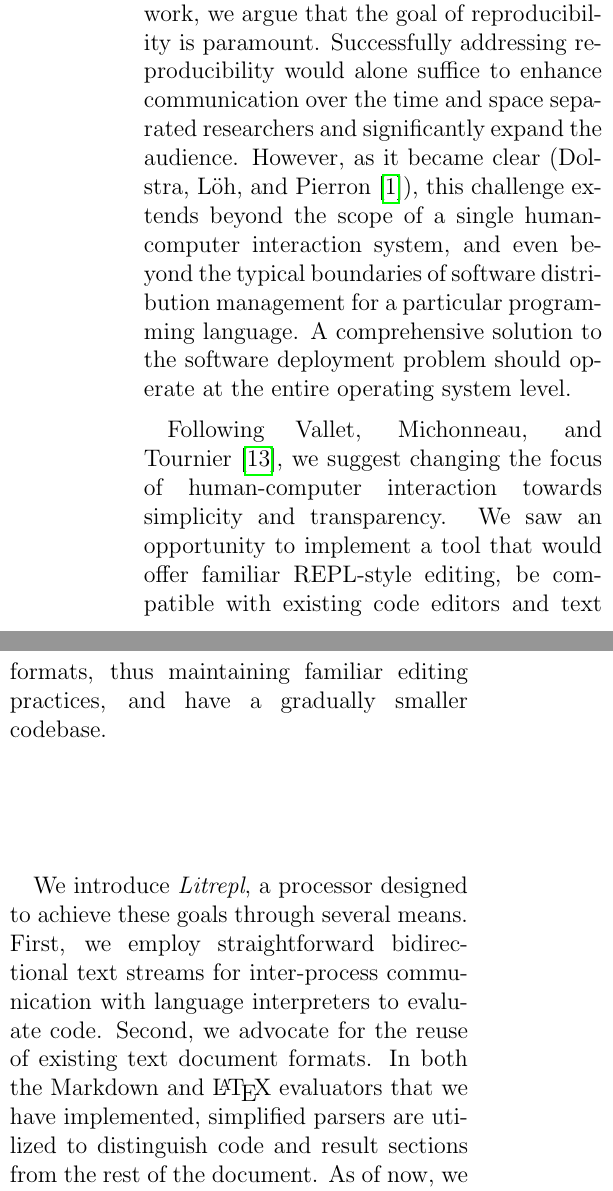
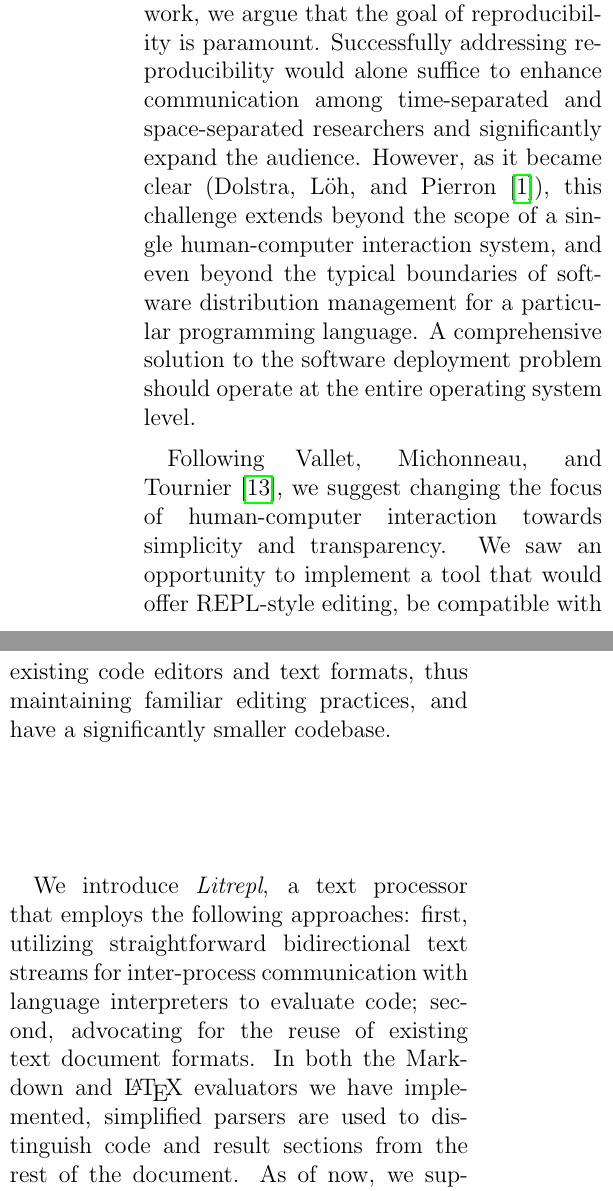
Before and after one commit to sergei-mironov/litrepl, a LaTeX paper (paper/paper.tex): two parts of the columns of page 2 of 6, joined at a grey line, cut so that both start at the same text. Compiled offline with pdfLaTeX.

Commit message:
Update paper

```diff
--- a/paper/paper.tex
+++ b/paper/paper.tex
@@ -6,7 +6,7 @@
 \usepackage{amssymb}
 \usepackage{geometry}
 \usepackage{hyperref}
-\usepackage{fancyhdr}
+% \usepackage{fancyhdr}
 \usepackage{svg}
 \usepackage{comment}
 \usepackage{float}
@@ -101,30 +101,29 @@ renderer and the user’s web browser.
 
 While we recognize the importance of all goals within the Literate Computing
 framework, we argue that the goal of reproducibility is paramount. Successfully
-addressing reproducibility would alone suffice to enhance communication over the
-time and space separated researchers and significantly expand the audience.
-However, as it became clear (\textcite{Dolstra2010}), this challenge extends
-beyond the scope of a single human-computer interaction system, and even beyond
-the typical boundaries of software distribution management for a particular
-programming language. A comprehensive solution to the software deployment
-problem should operate at the entire operating system level.
+addressing reproducibility would alone suffice to enhance communication among
+time-separated and space-separated researchers and significantly expand the
+audience. However, as it became clear (\textcite{Dolstra2010}), this challenge
+extends beyond the scope of a single human-computer interaction system, and even
+beyond the typical boundaries of software distribution management for a
+particular programming language. A comprehensive solution to the software
+deployment problem should operate at the entire operating system level.
 
 Following \textcite{Vallet2022}, we suggest changing the focus of human-computer
 interaction towards simplicity and transparency. We saw an opportunity to
-implement a tool that would offer familiar REPL-style editing, be compatible
-with existing code editors and text formats, thus maintaining familiar editing
-practices, and have a gradually smaller codebase.
+implement a tool that would offer REPL-style editing, be compatible with
+existing code editors and text formats, thus maintaining familiar editing
+practices, and have a significantly smaller codebase.
 
-We introduce \textit{Litrepl}, a processor designed to achieve these goals
-through several means. First, we employ straightforward bidirectional text
-streams for inter-process communication with language interpreters to evaluate
-code.  Second, we advocate for the reuse of existing text document formats. In
-both the Markdown and \Latex evaluators that we have implemented, simplified
-parsers are utilized to distinguish code and result sections from the rest of
-the document.  As of now, we support Python and Shell interpreter families, as
-well as a custom large language model communication interpreter. Finally, we
-strive to leverage POSIX\cite{POSIX2024} operating system facilities as much as
-possible.
+We introduce \textit{Litrepl}, a text processor that employs the following
+approaches: first, utilizing straightforward bidirectional text streams for
+inter-process communication with language interpreters to evaluate code; second,
+advocating for the reuse of existing text document formats. In both the Markdown
+and \LaTeX\ evaluators we have implemented, simplified parsers are used to
+distinguish code and result sections from the rest of the document. As of now,
+we support Python and Shell interpreter families, as well as a custom large
+language model communication interpreter. Finally, we strive to leverage
+POSIX\cite{POSIX2024} operating system facilities as much as possible.
 
 \section{How it works}
 
```
Also changed, not shown: paper/paper.tex (26 more changed lines).
